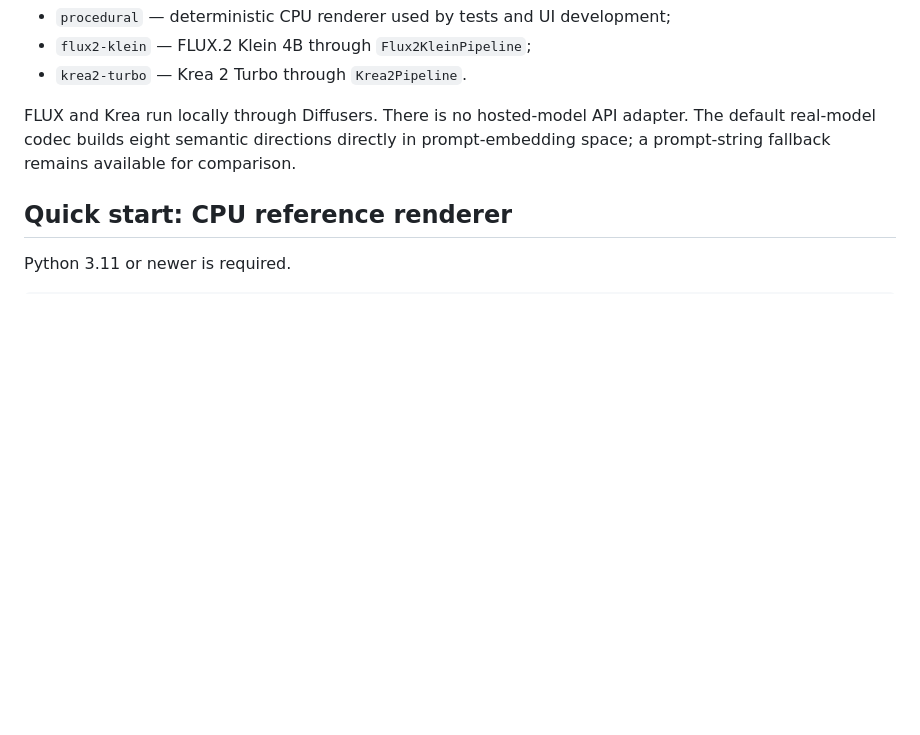
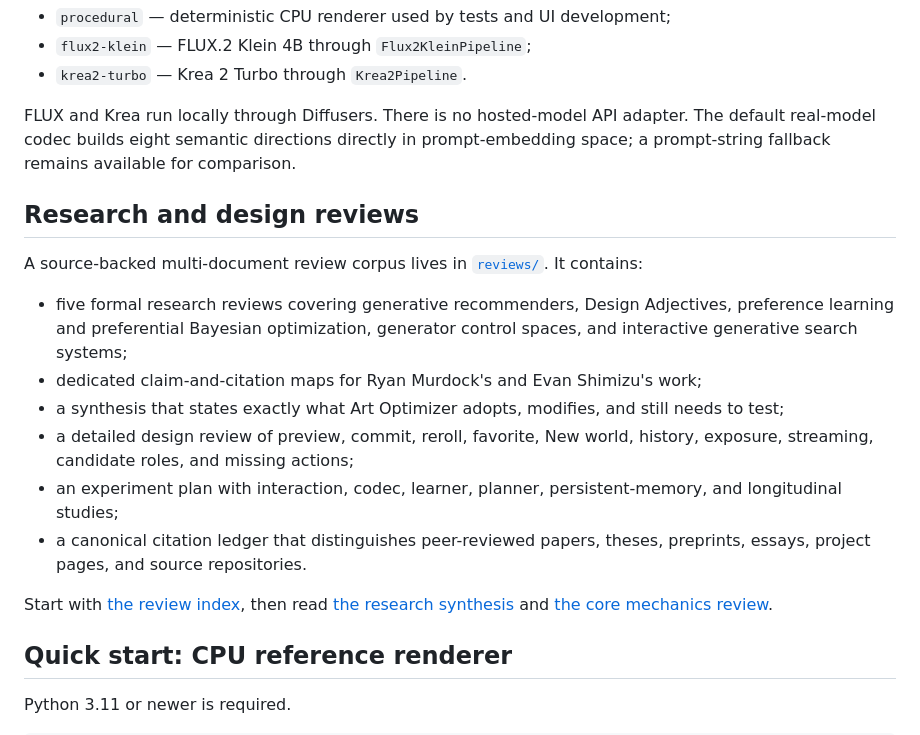
Before and after one commit to nbardy/art-optimizer, a Markdown page: README.md, the part around the change. Rendered like a GitHub page; blank space fills up the shorter version.

Commit message:
Link the research and design review corpus

```diff
--- a/README.md
+++ b/README.md
@@ -22,6 +22,19 @@ The repository contains a runnable CPU reference implementation and local open-w
 - `krea2-turbo` — Krea 2 Turbo through `Krea2Pipeline`.
 
 FLUX and Krea run locally through Diffusers. There is no hosted-model API adapter. The default real-model codec builds eight semantic directions directly in prompt-embedding space; a prompt-string fallback remains available for comparison.
+
+## Research and design reviews
+
+A source-backed multi-document review corpus lives in [`reviews/`](reviews/README.md). It contains:
+
+- five formal research reviews covering generative recommenders, Design Adjectives, preference learning and preferential Bayesian optimization, generator control spaces, and interactive generative search systems;
+- dedicated claim-and-citation maps for Ryan Murdock's and Evan Shimizu's work;
+- a synthesis that states exactly what Art Optimizer adopts, modifies, and still needs to test;
+- a detailed design review of preview, commit, reroll, favorite, New world, history, exposure, streaming, candidate roles, and missing actions;
+- an experiment plan with interaction, codec, learner, planner, persistent-memory, and longitudinal studies;
+- a canonical citation ledger that distinguishes peer-reviewed papers, theses, preprints, essays, project pages, and source repositories.
+
+Start with [the review index](reviews/README.md), then read [the research synthesis](reviews/06_ART_OPTIMIZER_RESEARCH_SYNTHESIS.md) and [the core mechanics review](reviews/07_CORE_MECHANICS_AND_USER_ACTIONS_DESIGN_REVIEW.md).
 
 ## Quick start: CPU reference renderer
 
```
